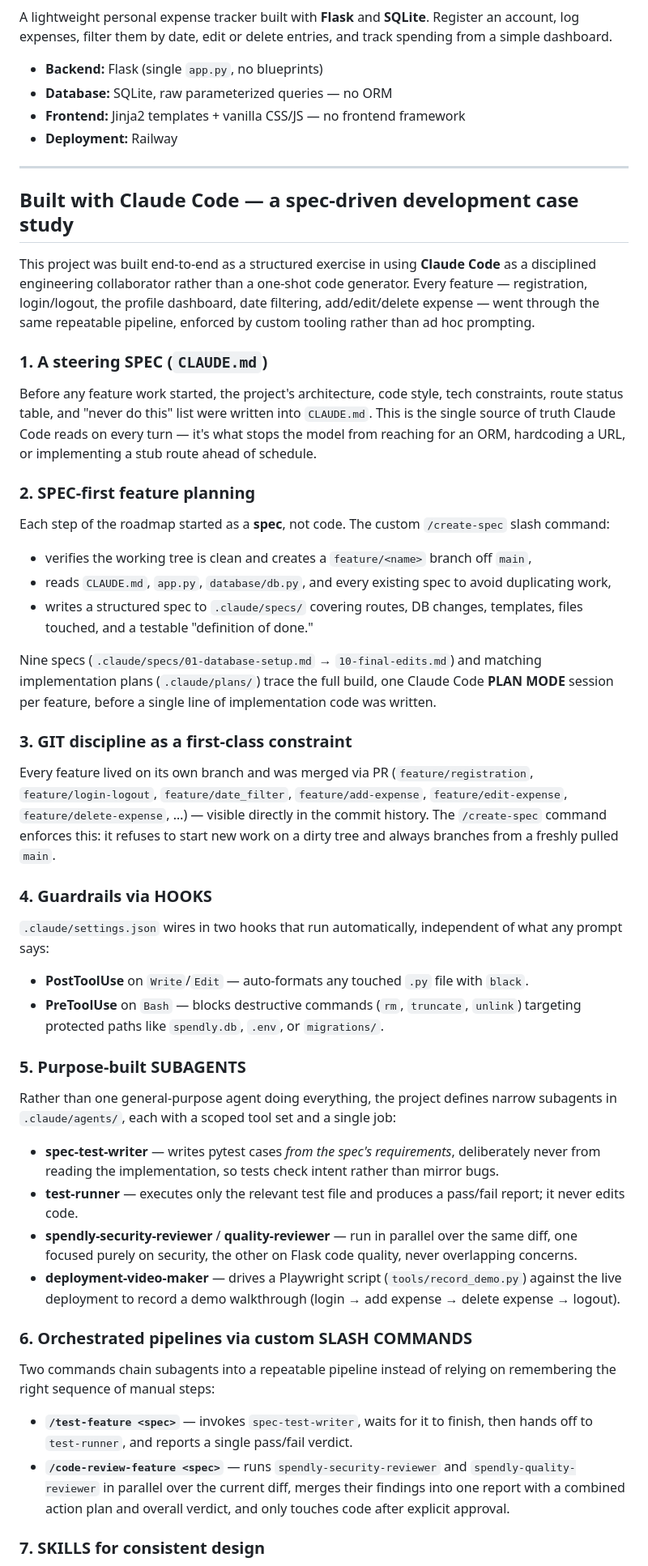
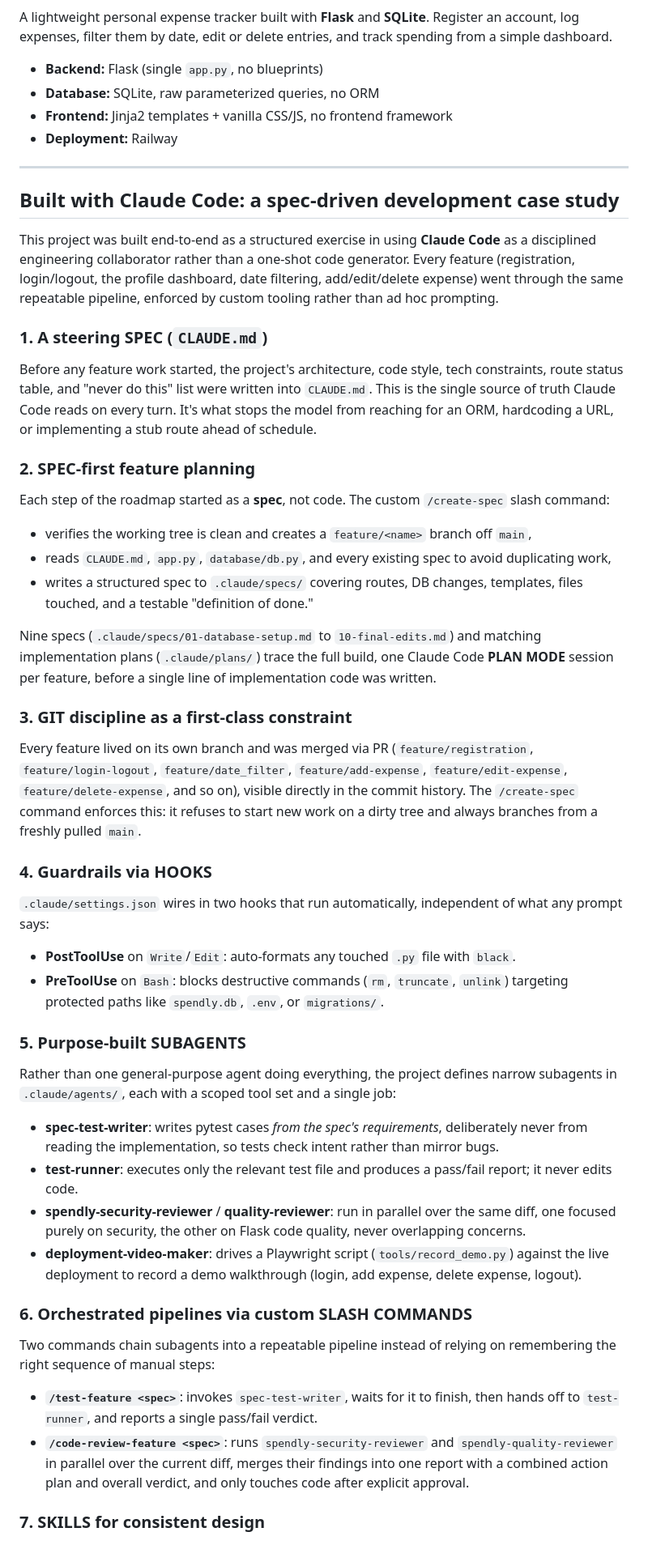
Before and after one commit to Sakshiv0104/Track-my-Expense, a Markdown page: README.md, the part around one of its changes. Shown at 81% size. Rendered like a GitHub page.

```diff
--- a/README.md
+++ b/README.md
@@ -5,18 +5,18 @@
 A lightweight personal expense tracker built with **Flask** and **SQLite**. Register an account, log expenses, filter them by date, edit or delete entries, and track spending from a simple dashboard.
 
 - **Backend:** Flask (single `app.py`, no blueprints)
-- **Database:** SQLite, raw parameterized queries — no ORM
-- **Frontend:** Jinja2 templates + vanilla CSS/JS — no frontend framework
+- **Database:** SQLite, raw parameterized queries, no ORM
+- **Frontend:** Jinja2 templates + vanilla CSS/JS, no frontend framework
 - **Deployment:** Railway
 
 ---
 
-## Built with Claude Code — a spec-driven development case study
+## Built with Claude Code: a spec-driven development case study
 
-This project was built end-to-end as a structured exercise in using **Claude Code** as a disciplined engineering collaborator rather than a one-shot code generator. Every feature — registration, login/logout, the profile dashboard, date filtering, add/edit/delete expense — went through the same repeatable pipeline, enforced by custom tooling rather than ad hoc prompting.
+This project was built end-to-end as a structured exercise in using **Claude Code** as a disciplined engineering collaborator rather than a one-shot code generator. Every feature (registration, login/logout, the profile dashboard, date filtering, add/edit/delete expense) went through the same repeatable pipeline, enforced by custom tooling rather than ad hoc prompting.
 
 ### 1. A steering SPEC (`CLAUDE.md`)
-Before any feature work started, the project's architecture, code style, tech constraints, route status table, and "never do this" list were written into `CLAUDE.md`. This is the single source of truth Claude Code reads on every turn — it's what stops the model from reaching for an ORM, hardcoding a URL, or implementing a stub route ahead of schedule.
+Before any feature work started, the project's architecture, code style, tech constraints, route status table, and "never do this" list were written into `CLAUDE.md`. This is the single source of truth Claude Code reads on every turn. It's what stops the model from reaching for an ORM, hardcoding a URL, or implementing a stub route ahead of schedule.
 
 ### 2. SPEC-first feature planning
 Each step of the roadmap started as a **spec**, not code. The custom `/create-spec` slash command:
@@ -24,26 +24,26 @@ Each step of the roadmap started as a **spec**, not code. The custom `/create-sp
 - reads `CLAUDE.md`, `app.py`, `database/db.py`, and every existing spec to avoid duplicating work,
 - writes a structured spec to `.claude/specs/` covering routes, DB changes, templates, files touched, and a testable "definition of done."
 
-Nine specs (`.claude/specs/01-database-setup.md` → `10-final-edits.md`) and matching implementation plans (`.claude/plans/`) trace the full build, one Claude Code **PLAN MODE** session per feature, before a single line of implementation code was written.
+Nine specs (`.claude/specs/01-database-setup.md` to `10-final-edits.md`) and matching implementation plans (`.claude/plans/`) trace the full build, one Claude Code **PLAN MODE** session per feature, before a single line of implementation code was written.
 
 ### 3. GIT discipline as a first-class constraint
-Every feature lived on its own branch and was merged via PR (`feature/registration`, `feature/login-logout`, `feature/date_filter`, `feature/add-expense`, `feature/edit-expense`, `feature/delete-expense`, …) — visible directly in the commit history. The `/create-spec` command enforces this: it refuses to start new work on a dirty tree and always branches from a freshly pulled `main`.
+Every feature lived on its own branch and was merged via PR (`feature/registration`, `feature/login-logout`, `feature/date_filter`, `feature/add-expense`, `feature/edit-expense`, `feature/delete-expense`, and so on), visible directly in the commit history. The `/create-spec` command enforces this: it refuses to start new work on a dirty tree and always branches from a freshly pulled `main`.
 
 ### 4. Guardrails via HOOKS
 `.claude/settings.json` wires in two hooks that run automatically, independent of what any prompt says:
-- **PostToolUse** on `Write`/`Edit` — auto-formats any touched `.py` file with `black`.
-- **PreToolUse** on `Bash` — blocks destructive commands (`rm`, `truncate`, `unlink`) targeting protected paths like `spendly.db`, `.env`, or `migrations/`.
+- **PostToolUse** on `Write`/`Edit`: auto-formats any touched `.py` file with `black`.
+- **PreToolUse** on `Bash`: blocks destructive commands (`rm`, `truncate`, `unlink`) targeting protected paths like `spendly.db`, `.env`, or `migrations/`.
 
 ### 5. Purpose-built SUBAGENTS
 Rather than one general-purpose agent doing everything, the project defines narrow subagents in `.claude/agents/`, each with a scoped tool set and a single job:
-- **spec-test-writer** — writes pytest cases *from the spec's requirements*, deliberately never from reading the implementation, so tests check intent rather than mirror bugs.
-- **test-runner** — executes only the relevant test file and produces a pass/fail report; it never edits code.
-- **spendly-security-reviewer** / **quality-reviewer** — run in parallel over the same diff, one focused purely on security, the other on Flask code quality, never overlapping concerns.
-- **deployment-video-maker** — drives a Playwright script (`tools/record_demo.py`) against the live deployment to record a demo walkthrough (login → add expense → delete expense → logout).
+- **spec-test-writer**: writes pytest cases *from the spec's requirements*, deliberately never from reading the implementation, so tests check intent rather than mirror bugs.
+- **test-runner**: executes only the relevant test file and produces a pass/fail report; it never edits code.
+- **spendly-security-reviewer** / **quality-reviewer**: run in parallel over the same diff, one focused purely on security, the other on Flask code quality, never overlapping concerns.
+- **deployment-video-maker**: drives a Playwright script (`tools/record_demo.py`) against the live deployment to record a demo walkthrough (login, add expense, delete expense, logout).
 
 ### 6. Orchestrated pipelines via custom SLASH COMMANDS
 Two commands chain subagents into a repeatable pipeline instead of relying on remembering the right sequence of manual steps:
-- **`/test-feature <spec>`** — invokes `spec-test-writer`, waits for it to finish, then hands off to `test-runner`, and reports a single pass/fail verdict.
-- **`/code-review-feature <spec>`** — runs `spendly-security-reviewer` and `spendly-quality-reviewer` in parallel over the current diff, merges their findings into one report with a combined action plan and overall verdict, and only touches code after explicit approval.
+- **`/test-feature <spec>`**: invokes `spec-test-writer`, waits for it to finish, then hands off to `test-runner`, and reports a single pass/fail verdict.
+- **`/code-review-feature <spec>`**: runs `spendly-security-reviewer` and `spendly-quality-reviewer` in parallel over the current diff, merges their findings into one report with a combined action plan and overall verdict, and only touches code after explicit approval.
 
 ### 7. SKILLS for consistent design
```
Also changed, not shown: other parts of README.md (+3 -3 lines).
